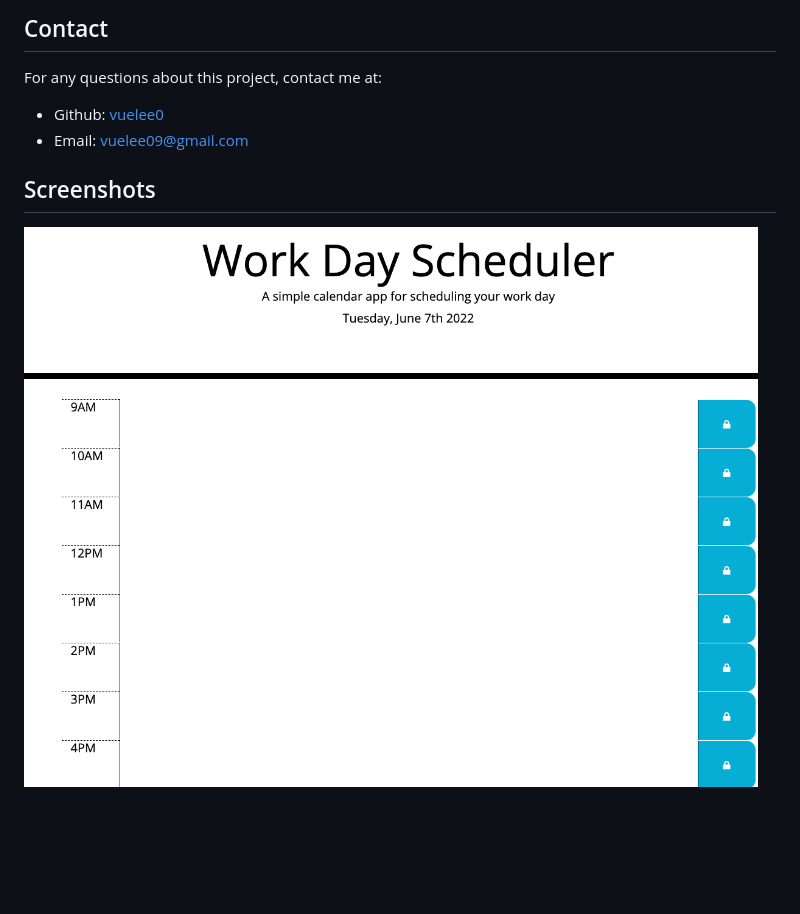
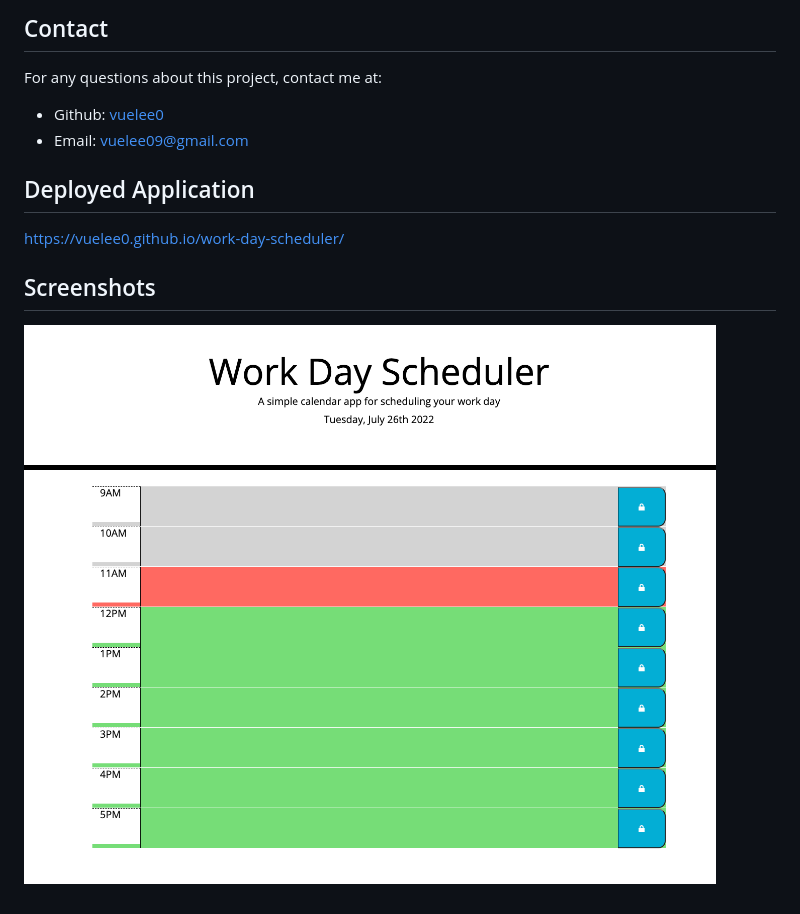
Before and after one commit to vuelee0/work-day-scheduler, a Markdown page: README.md, the part around the change. GitHub-like rendering; pictures changed too: assets/images/workdayss.png; blank space fills up the shorter version.

Commit message:
update readme with new screenshot and deploy link

```diff
--- a/README.md
+++ b/README.md
@@ -20,6 +20,8 @@ For any questions about this project, contact me at:
 - Github: [vuelee0](https://github.com/vuelee0)
 - Email: vuelee09@gmail.com
 
+## Deployed Application
+https://vuelee0.github.io/work-day-scheduler/
+
 ## Screenshots
-
 ![image](./assets/images/workdayss.png)
```
